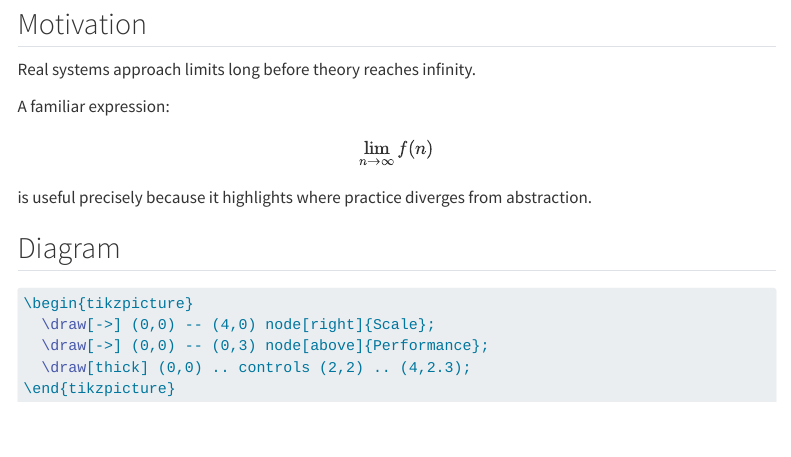
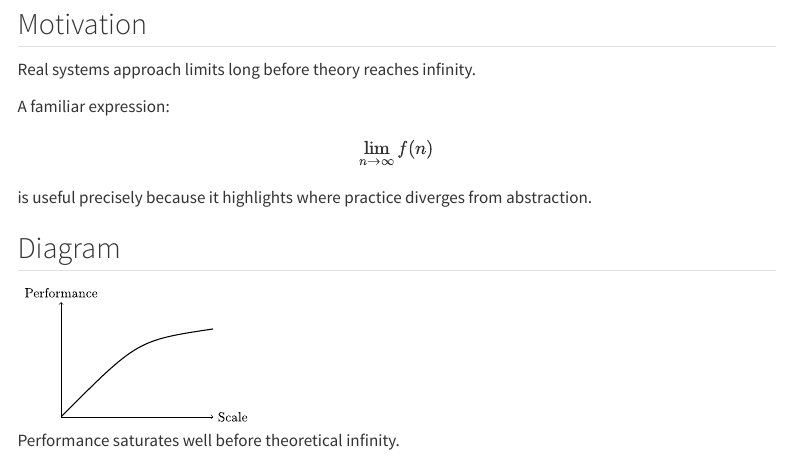
Before and after one commit to btoptical/blog, a Quarto document (posts/2026-01-06-infinite-limit.qmd): the page in a window 1100 px wide, from 110 px down. Rendered offline with R 4.5, knitr and Pandoc in place of Quarto, with nearby package versions; the code chunks are not run, so their results and figures are left out; menus at the side of the page are left out.

Commit message:
Add SVG diagram to post

````diff
--- a/posts/2026-01-06-infinite-limit.qmd
+++ b/posts/2026-01-06-infinite-limit.qmd
@@ -17,9 +17,4 @@ is useful precisely because it highlights where practice diverges from abstracti
 
 ## Diagram
 
-```{tikz}
-\begin{tikzpicture}
-  \draw[->] (0,0) -- (4,0) node[right]{Scale};
-  \draw[->] (0,0) -- (0,3) node[above]{Performance};
-  \draw[thick] (0,0) .. controls (2,2) .. (4,2.3);
-\end{tikzpicture}
+![Performance saturates well before theoretical infinity.](../images/limit.svg)
````
Also changed, not shown: docs/search.json, 3 other files.
